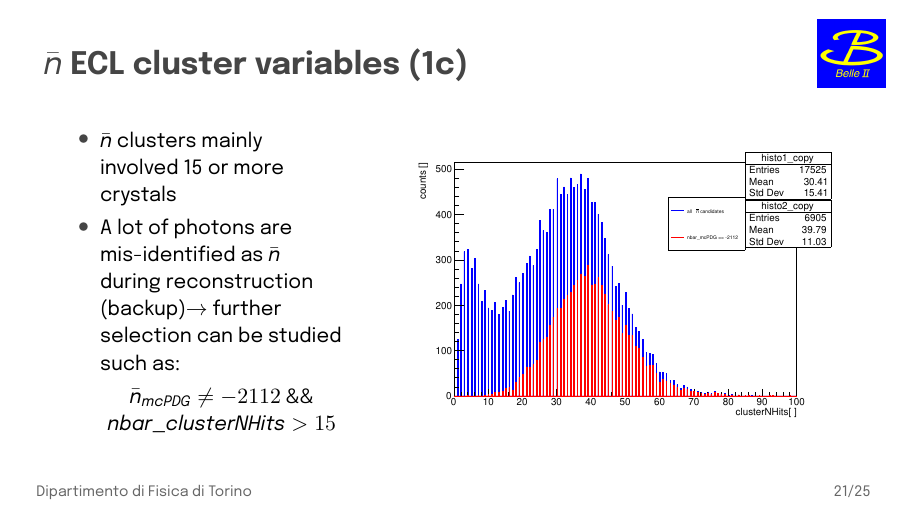
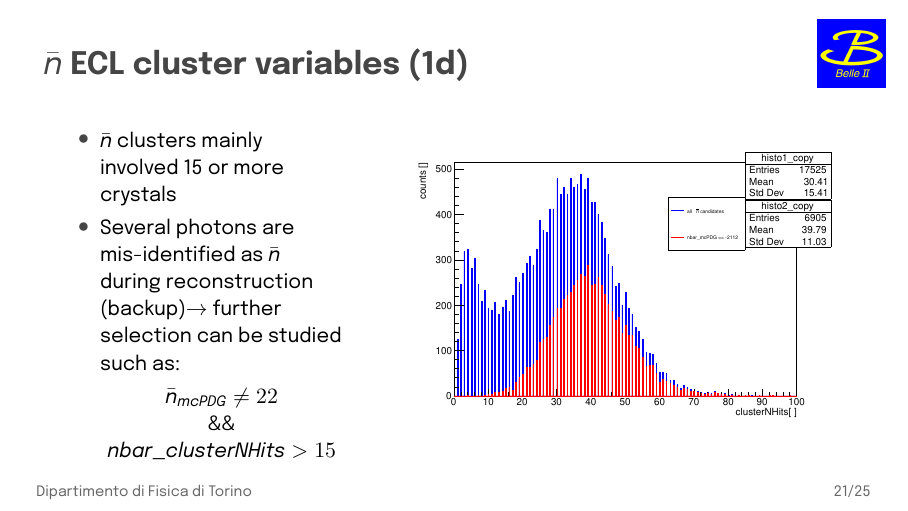
Before and after one commit to ManudiZeta/metatesi, LaTeX slides (Zanusso_metatesi.tex): page 22 of 30. Compiled offline with XeLaTeX.

Commit message:
modifiche odierne 2

```diff
--- a/Zanusso_metatesi.tex
+++ b/Zanusso_metatesi.tex
@@ -528,16 +528,16 @@ Cluster variables can be studied to distinguish $\bar{n}$ from other neutral par
 \end{frame}
 
 %-----------------------------------------------------------------------------------------------------------------------------------------------------------------
-\begin{frame}{$\bar{n}$ ECL cluster variables (1c)}
+\begin{frame}{$\bar{n}$ ECL cluster variables (1d)}
 \begin{columns}
 
   \begin{column}{0.35\textwidth}
      {
      \begin{itemize}
      \item $\bar{n}$ clusters mainly involved 15 or more crystals
-     \item A lot of photons are mis-identified as $\bar{n}$ during reconstruction (backup)$\rightarrow$ further selection can be studied such as:
+     \item Several photons are mis-identified as $\bar{n}$ during reconstruction (backup)$\rightarrow$ further selection can be studied such as:
      \begin{center}
-     $\bar{n}_{mcPDG} \neq -2112$ \&\& $	nbar\_clusterNHits > 15$
+     $\bar{n}_{mcPDG} \neq 22$ \\ \&\&  \\ $nbar\_clusterNHits > 15$
      \end{center}
      \end{itemize}
      }
```
Also changed, not shown: Zanusso_metatesi.pdf, 2 other files.
